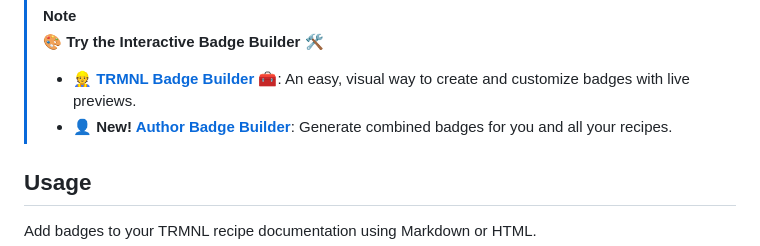
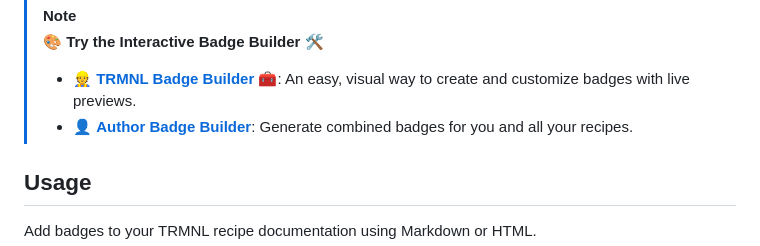
Before and after one commit to hossain-khan/trmnl-badges, a Markdown page: README.md, the part around the change. Rendered like a GitHub page.

Commit message:
Fix formatting of Author Badge Builder link in README

```diff
--- a/README.md
+++ b/README.md
@@ -29,7 +29,7 @@ Dynamic SVG badges displaying statistics for [TRMNL](https://trmnl.com/) [recipe
 > [!NOTE]
 > 🎨 **Try the Interactive Badge Builder** 🛠️
 > - 👷 **[TRMNL Badge Builder](https://hossain-khan.github.io/trmnl-badges/)** 🧰: An easy, visual way to create and customize badges with live previews.
-> - 👤 **New! [Author Badge Builder](https://hossain-khan.github.io/trmnl-badges/author-badge.html)**: Generate combined badges for you and all your recipes.
+> - 👤 **[Author Badge Builder](https://hossain-khan.github.io/trmnl-badges/author-badge.html)**: Generate combined badges for you and all your recipes.
 
 ## Usage
 
```
